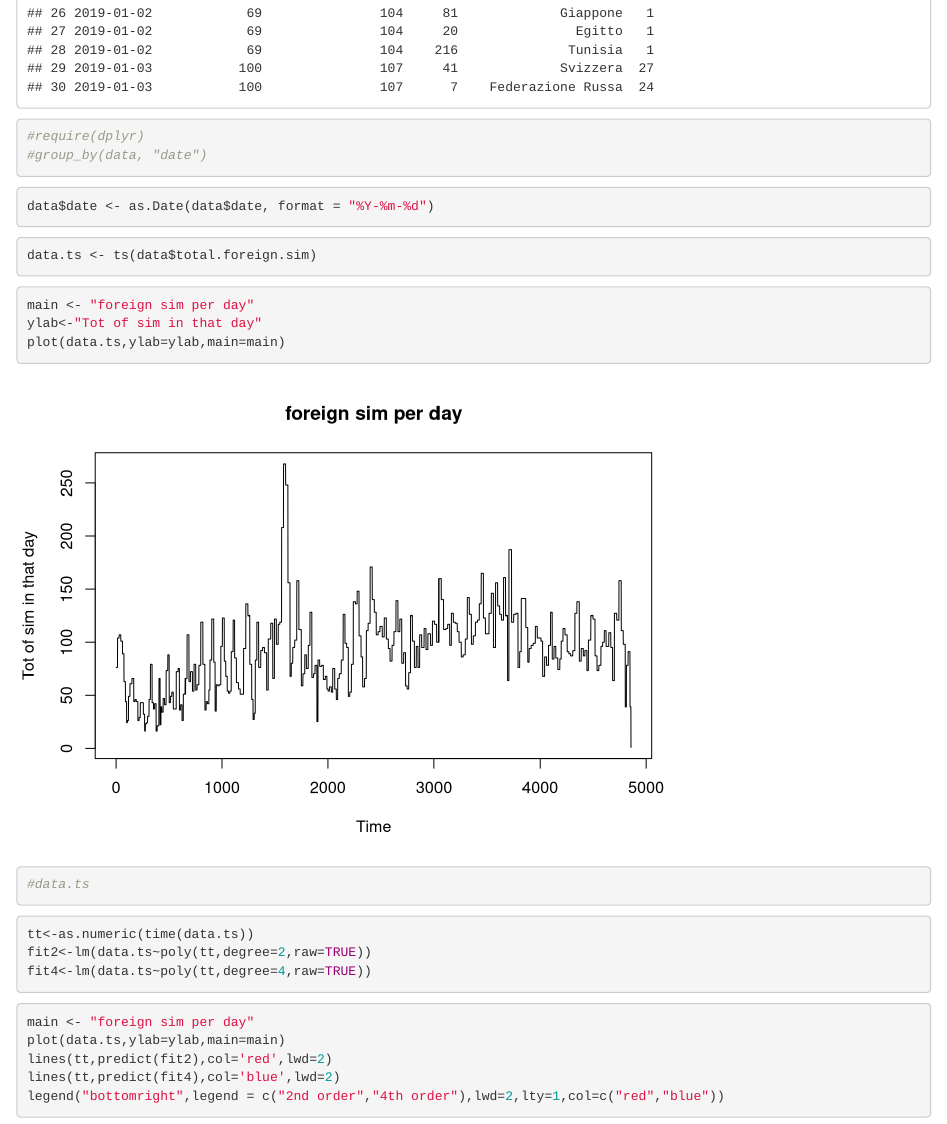
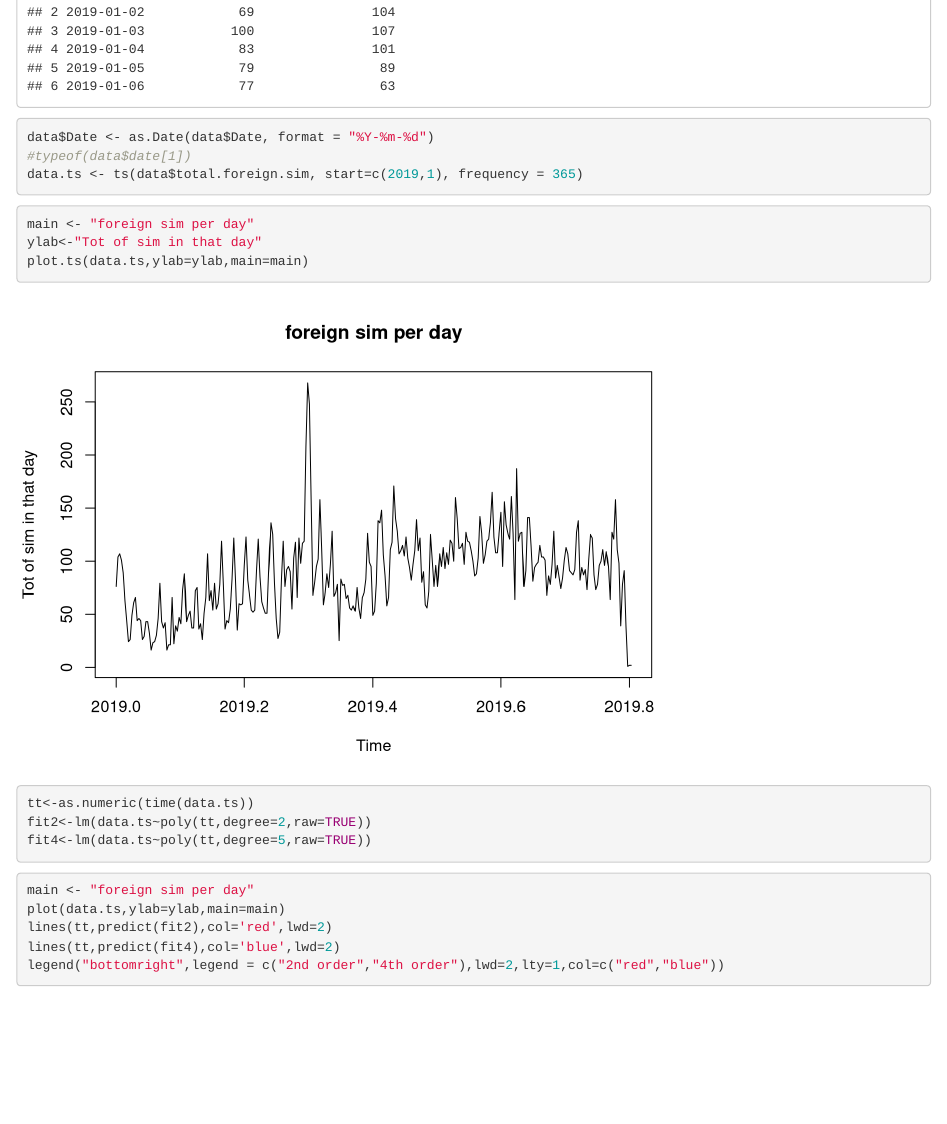
Before and after one commit to riccardobernardi/STDA-project-proposal, an R Markdown document (STDA-project.Rmd): the page in a window 1100 px wide, from 1010 px down before the commit and from 460 px down after it. Rendered offline with R 4.5, knitr and Pandoc, with nearby package versions.

Commit message:
improved

````diff
--- a/STDA-project.Rmd
+++ b/STDA-project.Rmd
@@ -16,5 +15,3 @@ head(data,30)
 
 
 ```{r}
-#require(dplyr)
-#group_by(data, "date")
@@ -22,25 +24,23 @@ head(data,30)
 
 
 ```{r}
-data$date <- as.Date(data$date, format = "%Y-%m-%d")
+head(data)
 ```
 
 
 
 ```{r}
-data.ts <- ts(data$total.foreign.sim)
+data$Date <- as.Date(data$Date, format = "%Y-%m-%d")
+#typeof(data$date[1])
+data.ts <- ts(data$total.foreign.sim, start=c(2019,1), frequency = 365)
 ```
+
 
 
 ```{r}
 main <- "foreign sim per day"
 ylab<-"Tot of sim in that day"
-plot(data.ts,ylab=ylab,main=main)
-```
-
-
-```{r}
-#data.ts
+plot.ts(data.ts,ylab=ylab,main=main)
 ```
 
 
@@ -48,7 +48,7 @@ plot(data.ts,ylab=ylab,main=main)
 ```{r}
 tt<-as.numeric(time(data.ts))
 fit2<-lm(data.ts~poly(tt,degree=2,raw=TRUE))
-fit4<-lm(data.ts~poly(tt,degree=4,raw=TRUE))
+fit4<-lm(data.ts~poly(tt,degree=5,raw=TRUE))
 ```
 
 
````
Also changed, not shown: sims2018milan.csv (renamed from sims2019milan.csv), STDA-project.Rmd (14 more changed lines).
